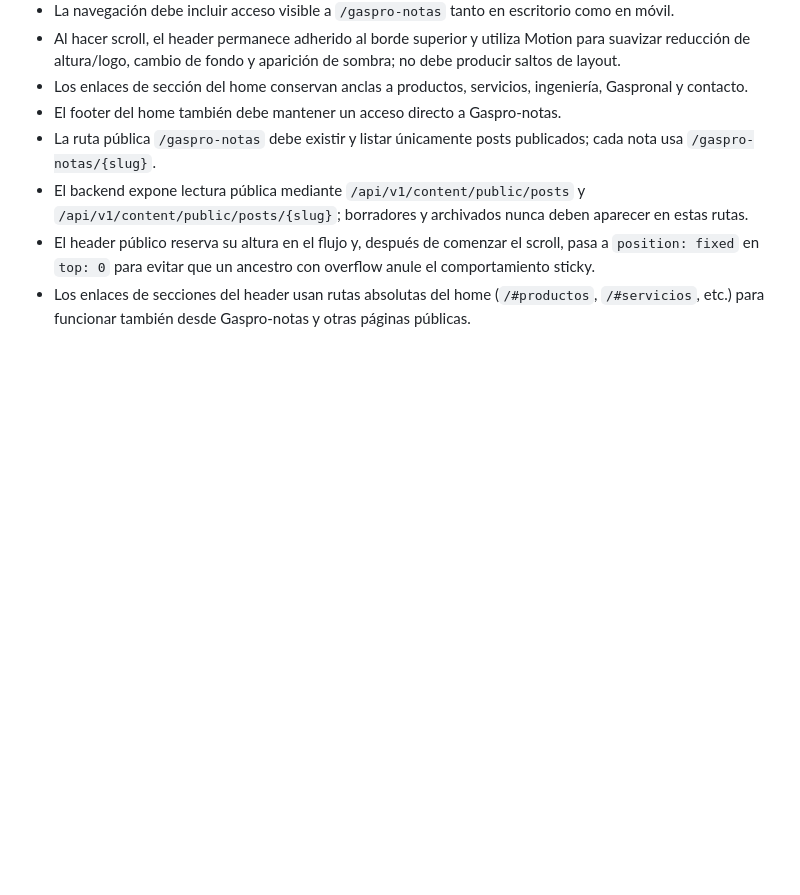
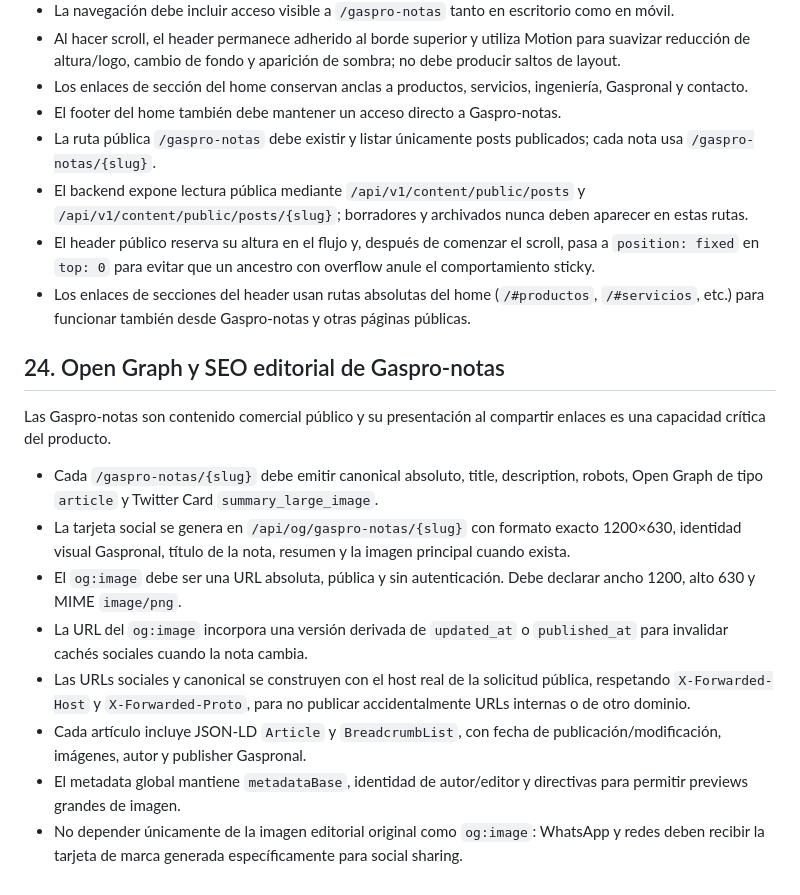
Before and after one commit to programandoweb/b2ujeans, a Markdown page: Agent.md, the part around the change. Rendered like a GitHub page; blank space fills up the shorter version.

Commit message:
docs(agent): define Gaspro-notas social SEO contract

```diff
--- a/Agent.md
+++ b/Agent.md
@@ -498,3 +498,16 @@ El agente `lucia` utiliza `extensions/gaspronal-browser-collector` para recolect
 - El backend expone lectura pública mediante `/api/v1/content/public/posts` y `/api/v1/content/public/posts/{slug}`; borradores y archivados nunca deben aparecer en estas rutas.
 - El header público reserva su altura en el flujo y, después de comenzar el scroll, pasa a `position: fixed` en `top: 0` para evitar que un ancestro con overflow anule el comportamiento sticky.
 - Los enlaces de secciones del header usan rutas absolutas del home (`/#productos`, `/#servicios`, etc.) para funcionar también desde Gaspro-notas y otras páginas públicas.
+
+## 24. Open Graph y SEO editorial de Gaspro-notas
+
+Las Gaspro-notas son contenido comercial público y su presentación al compartir enlaces es una capacidad crítica del producto.
+
+- Cada `/gaspro-notas/{slug}` debe emitir canonical absoluto, title, description, robots, Open Graph de tipo `article` y Twitter Card `summary_large_image`.
+- La tarjeta social se genera en `/api/og/gaspro-notas/{slug}` con formato exacto 1200×630, identidad visual Gaspronal, título de la nota, resumen y la imagen principal cuando exista.
+- El `og:image` debe ser una URL absoluta, pública y sin autenticación. Debe declarar ancho 1200, alto 630 y MIME `image/png`.
+- La URL del `og:image` incorpora una versión derivada de `updated_at` o `published_at` para invalidar cachés sociales cuando la nota cambia.
+- Las URLs sociales y canonical se construyen con el host real de la solicitud pública, respetando `X-Forwarded-Host` y `X-Forwarded-Proto`, para no publicar accidentalmente URLs internas o de otro dominio.
+- Cada artículo incluye JSON-LD `Article` y `BreadcrumbList`, con fecha de publicación/modificación, imágenes, autor y publisher Gaspronal.
+- El metadata global mantiene `metadataBase`, identidad de autor/editor y directivas para permitir previews grandes de imagen.
+- No depender únicamente de la imagen editorial original como `og:image`: WhatsApp y redes deben recibir la tarjeta de marca generada específicamente para social sharing.
```
